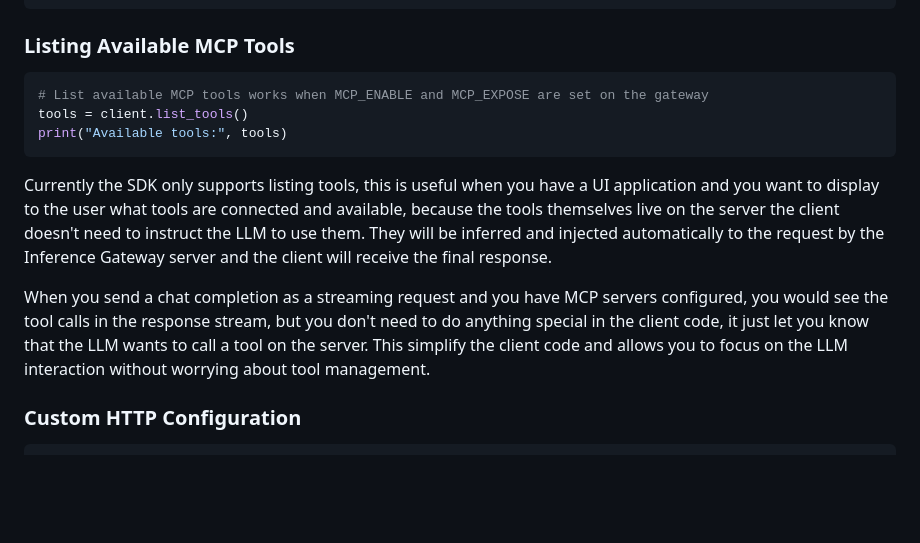
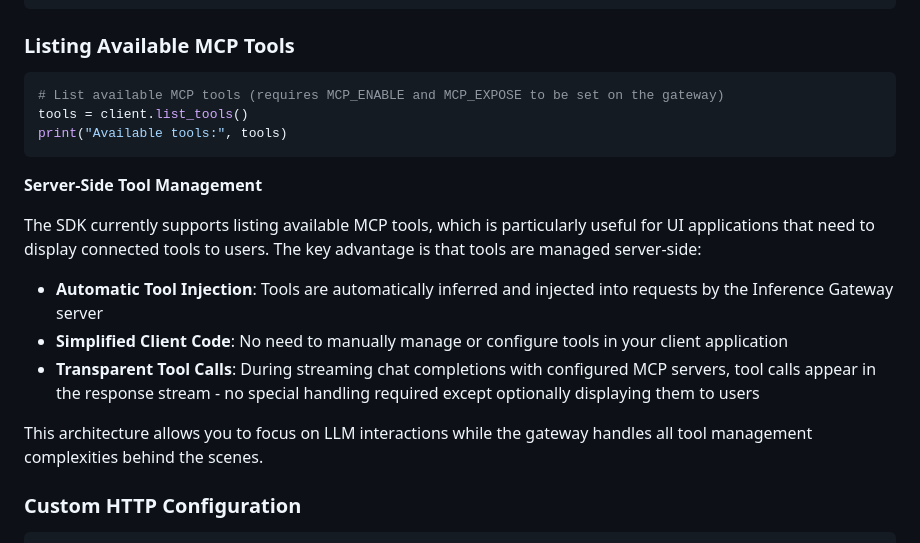
Before and after one commit to inference-gateway/python-sdk, a Markdown page: README.md, the part around the change. Drawn GitHub-style; blank space fills up the shorter version.

Commit message:
docs: Enhance MCP tools section in README with server-side management details
Signed-off-by: Eden Reich <eden.reich@gmail.com>

````diff
--- a/README.md
+++ b/README.md
@@ -236,15 +236,20 @@ if response.choices[0].message.tool_calls:
 ### Listing Available MCP Tools
 
 ```python
-# List available MCP tools works when MCP_ENABLE and MCP_EXPOSE are set on the gateway
+# List available MCP tools (requires MCP_ENABLE and MCP_EXPOSE to be set on the gateway)
 tools = client.list_tools()
 print("Available tools:", tools)
 ```
 
-Currently the SDK only supports listing tools, this is useful when you have a UI application and you want to display to the user what tools are connected and available, because the tools themselves live on the server the client doesn't need to instruct the LLM to use them.
-They will be inferred and injected automatically to the request by the Inference Gateway server and the client will receive the final response.
+**Server-Side Tool Management**
 
-When you send a chat completion as a streaming request and you have MCP servers configured, you would see the tool calls in the response stream, but you don't need to do anything special in the client code, it just let you know that the LLM wants to call a tool on the server. This simplify the client code and allows you to focus on the LLM interaction without worrying about tool management.
+The SDK currently supports listing available MCP tools, which is particularly useful for UI applications that need to display connected tools to users. The key advantage is that tools are managed server-side:
+
+- **Automatic Tool Injection**: Tools are automatically inferred and injected into requests by the Inference Gateway server
+- **Simplified Client Code**: No need to manually manage or configure tools in your client application
+- **Transparent Tool Calls**: During streaming chat completions with configured MCP servers, tool calls appear in the response stream - no special handling required except optionally displaying them to users
+
+This architecture allows you to focus on LLM interactions while the gateway handles all tool management complexities behind the scenes.
 
 ### Custom HTTP Configuration
 
````
